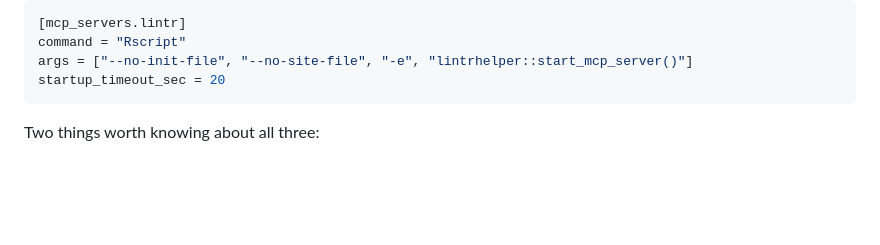
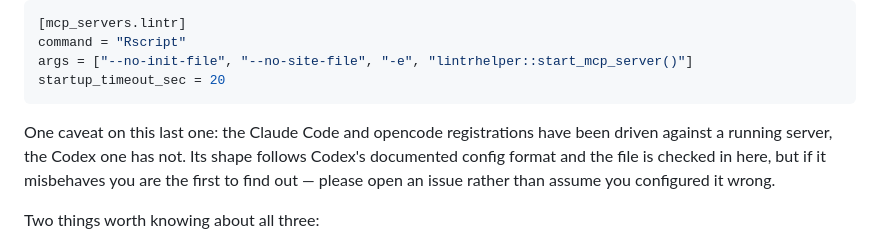
Before and after one commit to fabiandistler/lintrhelper, a Markdown page: README.md, the part around the change. Rendered like a GitHub page; blank space fills up the shorter version.

Commit message:
docs: name the Codex gap, pin the measured timings
Removing the "actually tested" overclaim in 0408bf5 left a reader with no
signal that Codex is the one path nobody has driven end to end. Silence
reads as tested. The Codex block now says so outright and asks for an
issue rather than letting a reader conclude they configured it wrong.

The 8.4 s figure is what justifies opencode's 60000 ms, so it belongs in
the repo rather than only in a comment on a closed ticket. NEWS now
carries all three measurements behind the documented timeouts.

Co-Authored-By: Claude Opus 5 <noreply@anthropic.com>
Claude-Session: https://claude.ai/code/session_01S7zfbkVfVF59g4LHkya4xG

````diff
--- a/README.md
+++ b/README.md
@@ -133,6 +133,11 @@ command = "Rscript"
 args = ["--no-init-file", "--no-site-file", "-e", "lintrhelper::start_mcp_server()"]
 startup_timeout_sec = 20
 ```
+
+One caveat on this last one: the Claude Code and opencode registrations have been driven
+against a running server, the Codex one has not. Its shape follows Codex's documented
+config format and the file is checked in here, but if it misbehaves you are the first to
+find out — please open an issue rather than assume you configured it wrong.
 
 Two things worth knowing about all three:
 
````
Also changed, not shown: NEWS.md (+1 -1 lines).
